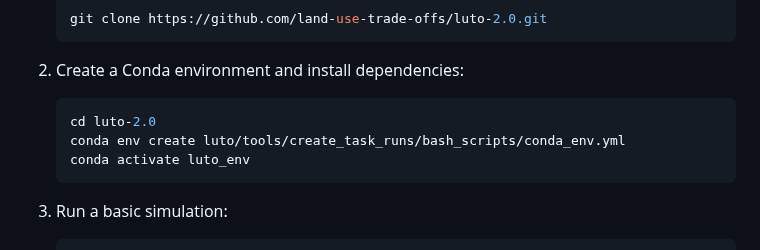
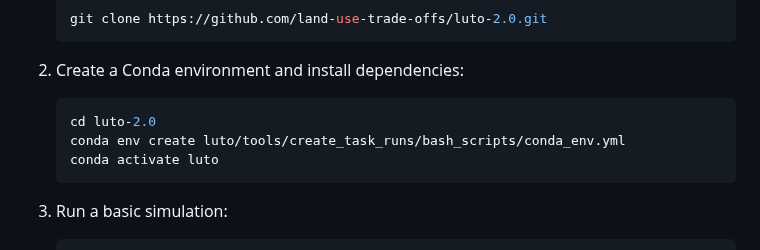
Before and after one commit to land-use-trade-offs/luto-2.0, a Markdown page: README.md, the part around the change. GitHub-like rendering.

````diff
--- a/README.md
+++ b/README.md
@@ -37,7 +37,7 @@ LUTO2 comes with a full diagram to illustrate its data preparation, workflow, an
    ```sh
    cd luto-2.0
    conda env create luto/tools/create_task_runs/bash_scripts/conda_env.yml
-   conda activate luto_env
+   conda activate luto
    ```
 
 3. Run a basic simulation:
````
